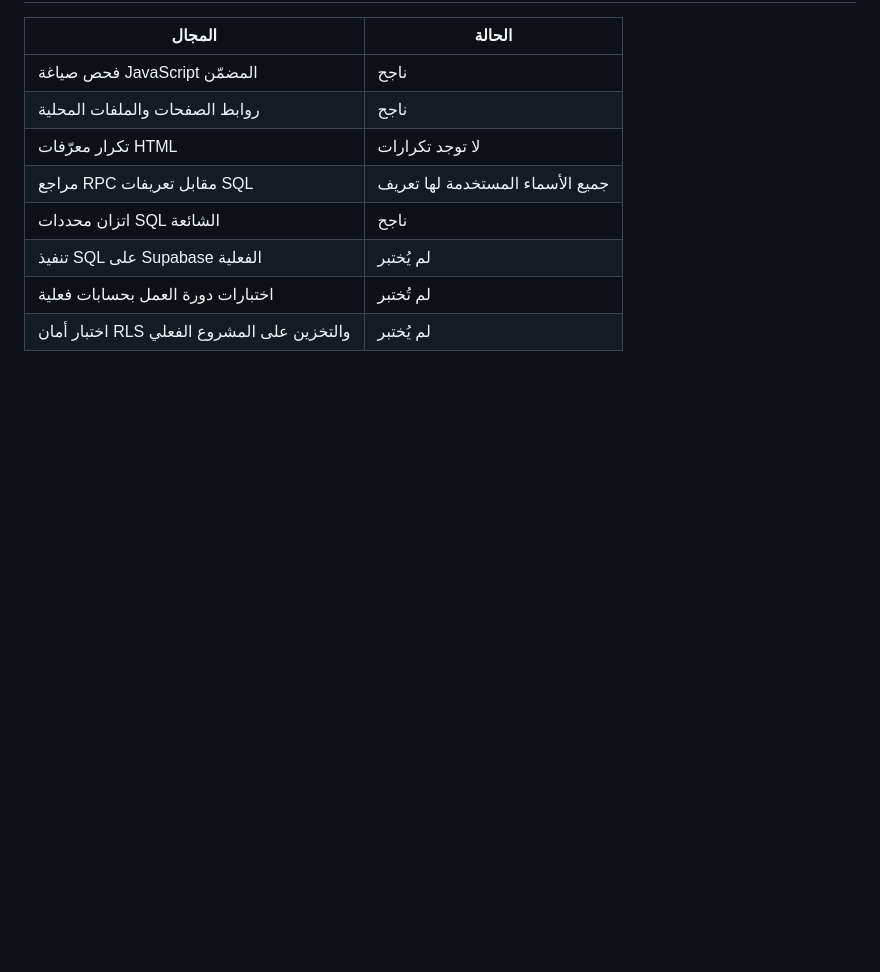
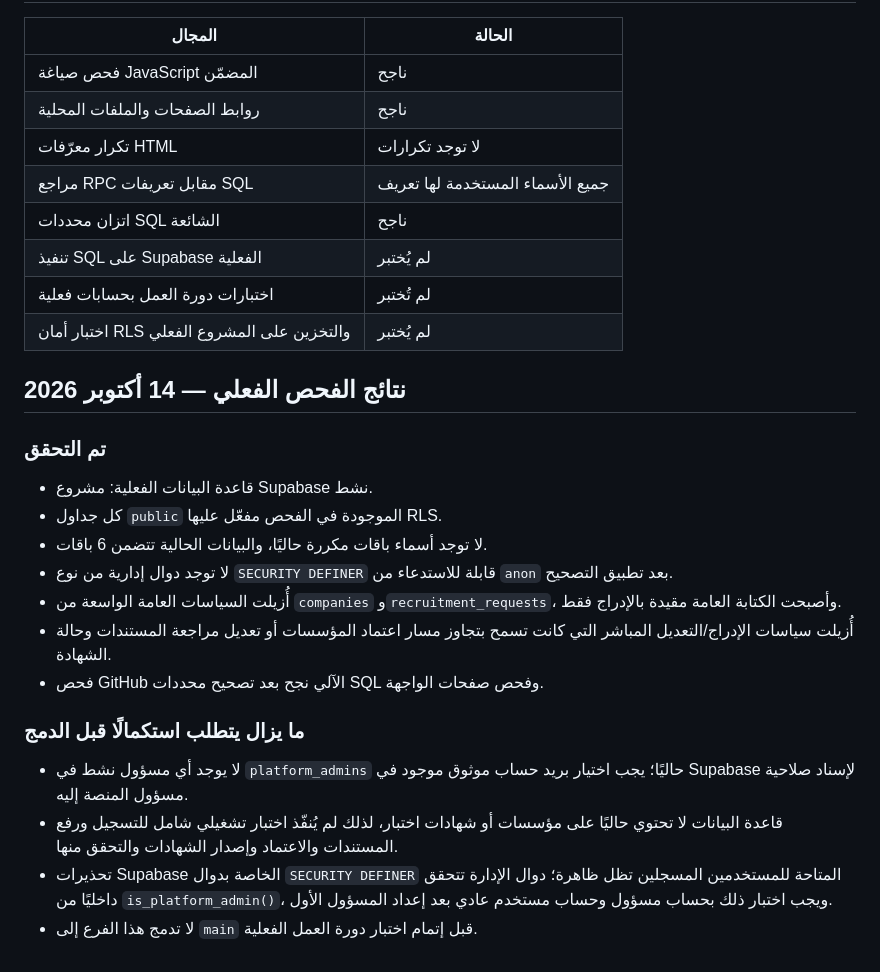
Before and after one commit to shahadatyofficial/shahadaty, a Markdown page: WORKFLOW_TEST_PLAN.md, the part around the change. Drawn GitHub-style; blank space fills up the shorter version.

Commit message:
Record live Supabase audit findings and remaining E2E blockers

```diff
--- a/WORKFLOW_TEST_PLAN.md
+++ b/WORKFLOW_TEST_PLAN.md
@@ -70,3 +70,21 @@
 | تنفيذ SQL على Supabase الفعلية | لم يُختبر |
 | اختبارات دورة العمل بحسابات فعلية | لم تُختبر |
 | اختبار أمان RLS والتخزين على المشروع الفعلي | لم يُختبر |
+
+
+## نتائج الفحص الفعلي — 14 أكتوبر 2026
+
+### تم التحقق
+- قاعدة البيانات الفعلية: مشروع Supabase نشط.
+- كل جداول `public` الموجودة في الفحص مفعّل عليها RLS.
+- لا توجد أسماء باقات مكررة حاليًا، والبيانات الحالية تتضمن 6 باقات.
+- لا توجد دوال إدارية من نوع `SECURITY DEFINER` قابلة للاستدعاء من `anon` بعد تطبيق التصحيح.
+- أُزيلت السياسات العامة الواسعة من `companies` و`recruitment_requests`، وأصبحت الكتابة العامة مقيدة بالإدراج فقط.
+- أُزيلت سياسات الإدراج/التعديل المباشر التي كانت تسمح بتجاوز مسار اعتماد المؤسسات أو تعديل مراجعة المستندات وحالة الشهادة.
+- فحص GitHub الآلي نجح بعد تصحيح محددات SQL وفحص صفحات الواجهة.
+
+### ما يزال يتطلب استكمالًا قبل الدمج
+- لا يوجد أي مسؤول نشط في `platform_admins` حاليًا؛ يجب اختيار بريد حساب موثوق موجود في Supabase لإسناد صلاحية مسؤول المنصة إليه.
+- قاعدة البيانات لا تحتوي حاليًا على مؤسسات أو شهادات اختبار، لذلك لم يُنفّذ اختبار تشغيلي شامل للتسجيل ورفع المستندات والاعتماد وإصدار الشهادات والتحقق منها.
+- تحذيرات Supabase الخاصة بدوال `SECURITY DEFINER` المتاحة للمستخدمين المسجلين تظل ظاهرة؛ دوال الإدارة تتحقق داخليًا من `is_platform_admin()`، ويجب اختبار ذلك بحساب مسؤول وحساب مستخدم عادي بعد إعداد المسؤول الأول.
+- لا تدمج هذا الفرع إلى `main` قبل إتمام اختبار دورة العمل الفعلية.
```
